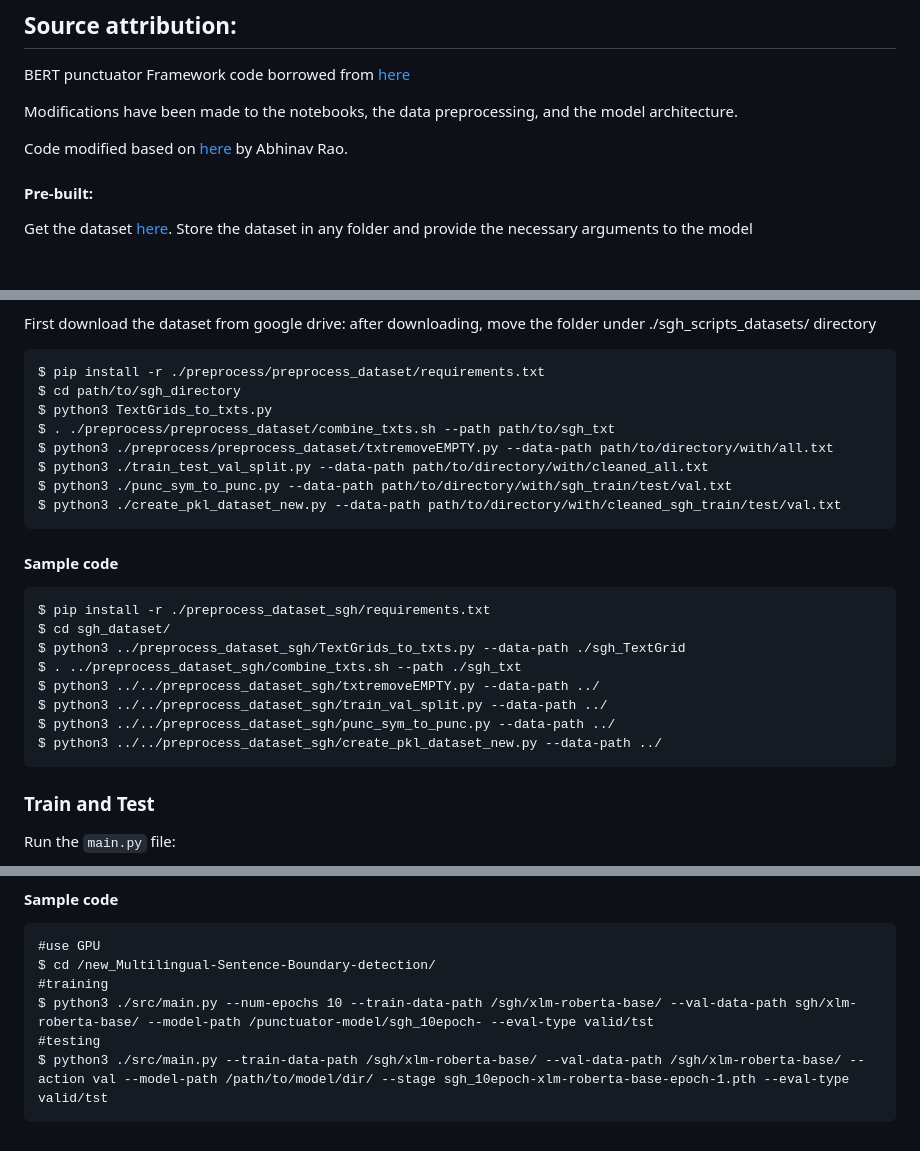
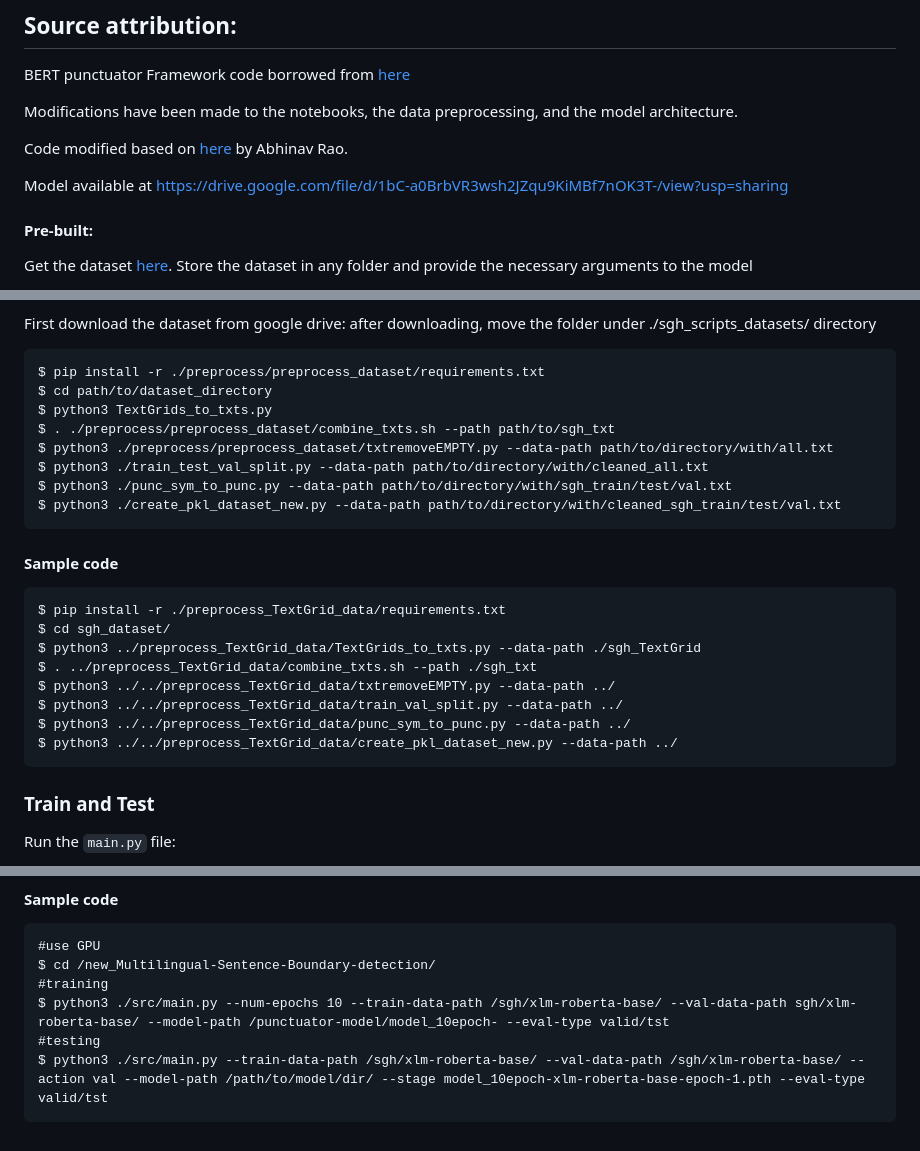
Before and after one commit to charlieliu331/Punctuation_Restoration, a Markdown page: README.md, 3 parts joined by grey strips. Rendered like a GitHub page; blank space fills up the shorter version.

````diff
--- a/README.md
+++ b/README.md
@@ -8,6 +8,8 @@ BERT punctuator Framework code borrowed from [here](https://github.com/attilanag
 Modifications have been made to the notebooks, the data preprocessing, and the model architecture.
 
 Code modified based on [here](https://github.com/AetherPrior/Multilingual-Sentence-Boundary-detection/tree/main) by Abhinav Rao.
+
+Model available at https://drive.google.com/file/d/1bC-a0BrbVR3wsh2JZqu9KiMBf7nOK3T-/view?usp=sharing
 #### Pre-built:
 
 Get the dataset [here](https://drive.google.com/drive/folders/10NcydjpBwjIOHrm0g87LYS7Ebs8xPPP4?usp=sharing). Store the dataset in any folder and provide the necessary arguments to the model
@@ -62,7 +64,7 @@ after downloading, move the folder under ./sgh_scripts_datasets/ directory
 
 ```
 $ pip install -r ./preprocess/preprocess_dataset/requirements.txt
-$ cd path/to/sgh_directory
+$ cd path/to/dataset_directory
 $ python3 TextGrids_to_txts.py
 $ . ./preprocess/preprocess_dataset/combine_txts.sh --path path/to/sgh_txt
 $ python3 ./preprocess/preprocess_dataset/txtremoveEMPTY.py --data-path path/to/directory/with/all.txt
@@ -72,14 +74,14 @@ $ python3 ./create_pkl_dataset_new.py --data-path path/to/directory/with/cleaned
 ```
 #### Sample code
 ```
-$ pip install -r ./preprocess_dataset_sgh/requirements.txt
+$ pip install -r ./preprocess_TextGrid_data/requirements.txt
 $ cd sgh_dataset/
-$ python3 ../preprocess_dataset_sgh/TextGrids_to_txts.py --data-path ./sgh_TextGrid
-$ . ../preprocess_dataset_sgh/combine_txts.sh --path ./sgh_txt
-$ python3 ../../preprocess_dataset_sgh/txtremoveEMPTY.py --data-path ../
-$ python3 ../../preprocess_dataset_sgh/train_val_split.py --data-path ../
-$ python3 ../../preprocess_dataset_sgh/punc_sym_to_punc.py --data-path ../
-$ python3 ../../preprocess_dataset_sgh/create_pkl_dataset_new.py --data-path ../
+$ python3 ../preprocess_TextGrid_data/TextGrids_to_txts.py --data-path ./sgh_TextGrid
+$ . ../preprocess_TextGrid_data/combine_txts.sh --path ./sgh_txt
+$ python3 ../../preprocess_TextGrid_data/txtremoveEMPTY.py --data-path ../
+$ python3 ../../preprocess_TextGrid_data/train_val_split.py --data-path ../
+$ python3 ../../preprocess_TextGrid_data/punc_sym_to_punc.py --data-path ../
+$ python3 ../../preprocess_TextGrid_data/create_pkl_dataset_new.py --data-path ../
 ```
 
 ### Train and Test
@@ -123,7 +125,7 @@ optional arguments:
 #use GPU
 $ cd /new_Multilingual-Sentence-Boundary-detection/
 #training
-$ python3 ./src/main.py --num-epochs 10 --train-data-path /sgh/xlm-roberta-base/ --val-data-path sgh/xlm-roberta-base/ --model-path /punctuator-model/sgh_10epoch- --eval-type valid/tst
+$ python3 ./src/main.py --num-epochs 10 --train-data-path /sgh/xlm-roberta-base/ --val-data-path sgh/xlm-roberta-base/ --model-path /punctuator-model/model_10epoch- --eval-type valid/tst
 #testing
-$ python3 ./src/main.py --train-data-path /sgh/xlm-roberta-base/ --val-data-path /sgh/xlm-roberta-base/ --action val --model-path /path/to/model/dir/ --stage sgh_10epoch-xlm-roberta-base-epoch-1.pth --eval-type valid/tst
+$ python3 ./src/main.py --train-data-path /sgh/xlm-roberta-base/ --val-data-path /sgh/xlm-roberta-base/ --action val --model-path /path/to/model/dir/ --stage model_10epoch-xlm-roberta-base-epoch-1.pth --eval-type valid/tst
 ```
````
